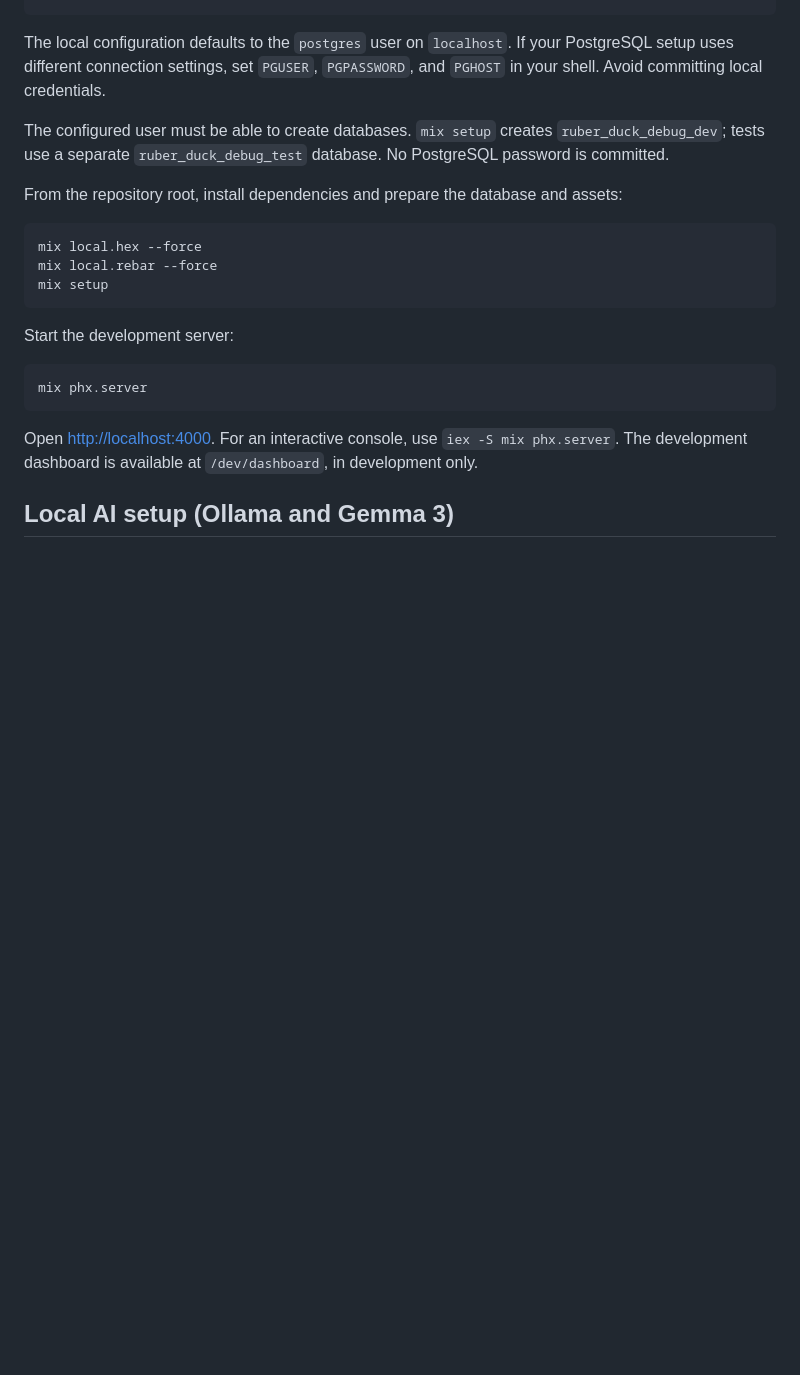
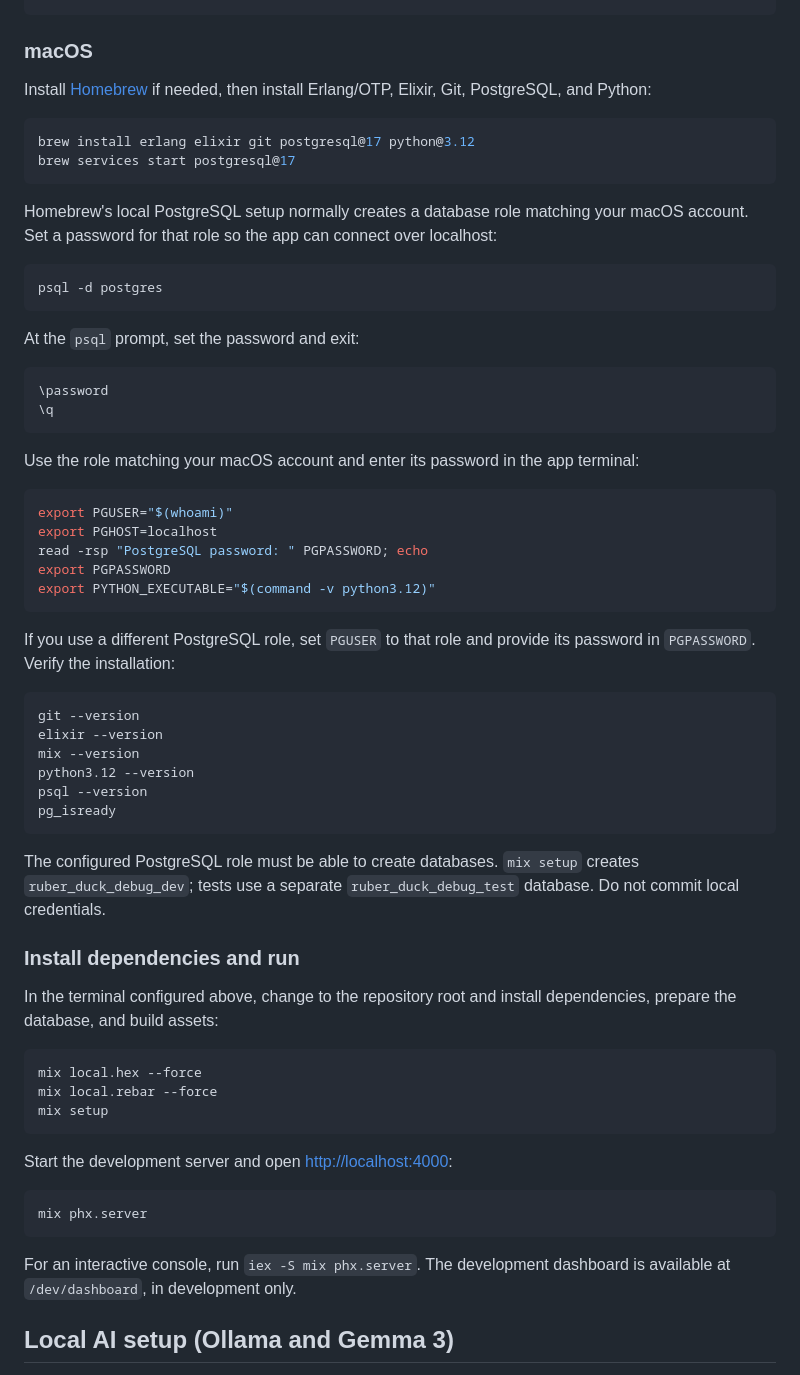
Before and after one commit to Strifewind/Ruber-duckDebug, a Markdown page: README.md, the part around one of its changes. Drawn GitHub-style; blank space fills up the shorter version.

Commit message:
Add Windows Linux and macOS setup instructions
Co-authored-by: Strifewind <12420545+Strifewind@users.noreply.github.com>

````diff
--- a/README.md
+++ b/README.md
@@ -55,15 +122,62 @@ psql --version
 pg_isready
 ```
 
-The local configuration defaults to the `postgres` user on `localhost`. If your
-PostgreSQL setup uses different connection settings, set `PGUSER`, `PGPASSWORD`,
-and `PGHOST` in your shell. Avoid committing local credentials.
+### macOS
 
-The configured user must be able to create databases. `mix setup` creates
-`ruber_duck_debug_dev`; tests use a separate `ruber_duck_debug_test` database.
-No PostgreSQL password is committed.
+Install [Homebrew](https://brew.sh) if needed, then install Erlang/OTP, Elixir,
+Git, PostgreSQL, and Python:
 
-From the repository root, install dependencies and prepare the database and assets:
+```sh
+brew install erlang elixir git postgresql@17 python@3.12
+brew services start postgresql@17
+```
+
+Homebrew's local PostgreSQL setup normally creates a database role matching
+your macOS account. Set a password for that role so the app can connect over
+localhost:
+
+```sh
+psql -d postgres
+```
+
+At the `psql` prompt, set the password and exit:
+
+```text
+\password
+\q
+```
+
+Use the role matching your macOS account and enter its password in the app
+terminal:
+
+```sh
+export PGUSER="$(whoami)"
+export PGHOST=localhost
+read -rsp "PostgreSQL password: " PGPASSWORD; echo
+export PGPASSWORD
+export PYTHON_EXECUTABLE="$(command -v python3.12)"
+```
+
+If you use a different PostgreSQL role, set `PGUSER` to that role and provide
+its password in `PGPASSWORD`. Verify the installation:
+
+```sh
+git --version
+elixir --version
+mix --version
+python3.12 --version
+psql --version
+pg_isready
+```
+
+The configured PostgreSQL role must be able to create databases. `mix setup`
+creates `ruber_duck_debug_dev`; tests use a separate `ruber_duck_debug_test`
+database. Do not commit local credentials.
+
+### Install dependencies and run
+
+In the terminal configured above, change to the repository root and install
+dependencies, prepare the database, and build assets:
 
 ```sh
 mix local.hex --force
@@ -71,14 +185,14 @@ mix local.rebar --force
 mix setup
 ```
 
-Start the development server:
+Start the development server and open <http://localhost:4000>:
 
 ```sh
 mix phx.server
 ```
 
-Open <http://localhost:4000>. For an interactive console, use `iex -S mix phx.server`.
-The development dashboard is available at `/dev/dashboard`, in development only.
+For an interactive console, run `iex -S mix phx.server`. The development
+dashboard is available at `/dev/dashboard`, in development only.
 
 ## Local AI setup (Ollama and Gemma 3)
 
````
Also changed, not shown: other parts of README.md (+90 -23 lines).
